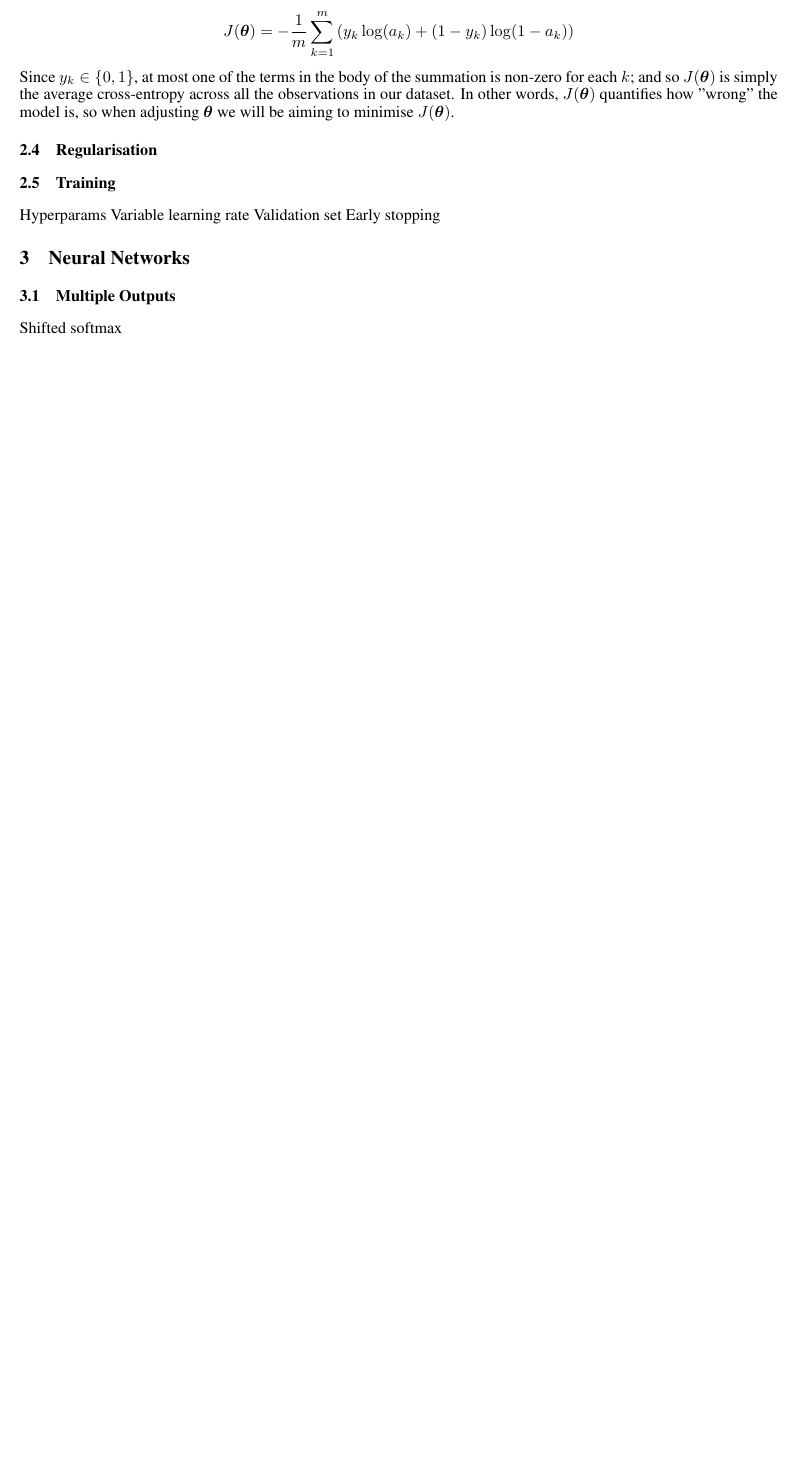
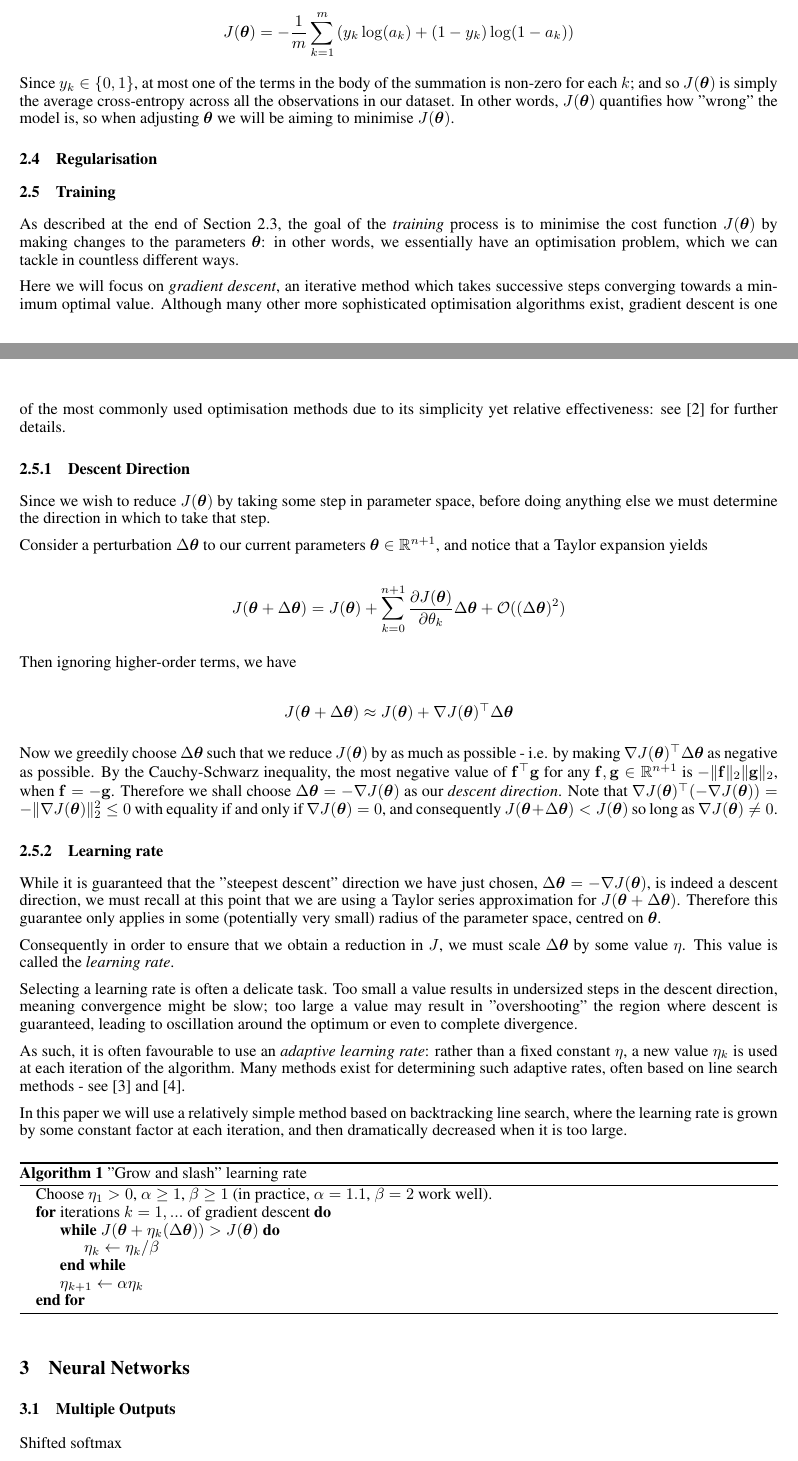
Before and after one commit to owenjonesuob/neural-nets-for-classification, a LaTeX paper (report/report.tex): part of page 2 of 7 before the commit and two parts of pages 2 and 3 of 9 after it, the two joined at a grey line, cut so that both start at the same text, the shorter picture padded with empty space. Compiled offline with pdfLaTeX.

Commit message:
Write up learning rates

```diff
--- a/report/report.tex
+++ b/report/report.tex
@@ -6,6 +6,9 @@
 \usepackage{amsthm}
 \newtheorem{lemma}{Lemma}
 \newtheorem{theorem}{Theorem}
+
+\usepackage{algorithm}
+\usepackage{algpseudocode}
 
 \setlength{\jot}{12pt}
 
@@ -128,15 +132,79 @@
         Since $y_k \in \{0, 1\}$, at most one of the terms in the body of the summation is non-zero for each $k$; and so $J(\boldsymbol{\theta})$ is simply the average cross-entropy across all the observations in our dataset. In other words, $J(\boldsymbol{\theta})$ quantifies how "wrong" the model is, so when adjusting $\boldsymbol{\theta}$ we will be aiming to minimise $J(\boldsymbol{\theta})$.
 
 
+
     \subsection{Regularisation}
+
+        % TODO
+
 
     \subsection{Training}
 
-    % TODO
-    Hyperparams
-    Variable learning rate
-    Validation set
-    Early stopping
+        As described at the end of Section \ref{sec:costfun}, the goal of the \textit{training} process is to minimise the cost function $J(\boldsymbol{\theta})$ by making changes to the parameters $\boldsymbol{\theta}$: in other words, we essentially have an optimisation problem, which we can tackle in countless different ways.
+
+        Here we will focus on \textit{gradient descent}, an iterative method which takes successive steps converging towards a minimum optimal value. Although many other more sophisticated optimisation algorithms exist, gradient descent is one of the most commonly used optimisation methods due to its simplicity yet relative effectiveness: see \cite{lecun_backprop} for further details.
+
+
+        \subsubsection{Descent Direction}
+
+            Since we wish to reduce $J(\boldsymbol{\theta})$ by taking some step in parameter space, before doing anything else we must determine the direction in which to take that step.
+
+            Consider a perturbation $\Delta \boldsymbol{\theta}$ to our current parameters $\boldsymbol{\theta} \in \mathbb{R}^{n+1}$, and notice that a Taylor expansion yields
+
+            $$
+            J(\boldsymbol{\theta} + \Delta \boldsymbol{\theta}) = J(\boldsymbol{\theta}) + \sum_{k=0}^{n+1} \frac{\partial J(\boldsymbol{\theta})}{\partial \theta_k} \Delta \boldsymbol{\theta} + \mathcal{O} ((\Delta \boldsymbol{\theta})^2)
+            $$
+
+            Then ignoring higher-order terms, we have
+
+            $$
+            J(\boldsymbol{\theta} + \Delta \boldsymbol{\theta}) \approx J(\boldsymbol{\theta}) + \nabla J(\boldsymbol{\theta})^\top \Delta \boldsymbol{\theta}
+            $$
+
+            Now we greedily choose $\Delta \boldsymbol{\theta}$ such that we reduce $J(\boldsymbol{\theta})$ by as much as possible - i.e. by making $\nabla J(\boldsymbol{\theta})^\top \Delta \boldsymbol{\theta}$ as negative as possible. By the Cauchy-Schwarz inequality, the most negative value of $\mathbf{f}^\top \mathbf{g}$ for any $\mathbf{f}, \mathbf{g} \in \mathbb{R}^{n+1}$ is $- \lVert \mathbf{f} \rVert_2 \lVert \mathbf{g} \rVert_2$, when $\mathbf{f} = -\mathbf{g}$. Therefore we shall choose $\Delta \boldsymbol{\theta} = - \nabla J(\boldsymbol{\theta})$ as our \textit{descent direction}. Note that $\nabla J(\boldsymbol{\theta})^\top (- \nabla J(\boldsymbol{\theta})) = -\lVert \nabla J(\boldsymbol{\theta}) \rVert_2^2 \leq 0$ with equality if and only if $\nabla J(\boldsymbol{\theta}) = 0$, and consequently $J(\boldsymbol{\theta} + \Delta \boldsymbol{\theta}) < J(\boldsymbol{\theta})$ so long as $\nabla J(\boldsymbol{\theta}) \neq 0$.
+
+
+
+        \subsubsection{Learning rate}
+
+            While it is guaranteed that the "steepest descent" direction we have just chosen, $\Delta \boldsymbol{\theta} = - \nabla J(\boldsymbol{\theta})$, is indeed a descent direction, we must recall at this point that we are using a Taylor series approximation for $J(\boldsymbol{\theta} + \Delta \boldsymbol{\theta})$. Therefore this guarantee only applies in some (potentially very small) radius of the parameter space, centred on $\boldsymbol{\theta}$.
+
+            Consequently in order to ensure that we obtain a reduction in $J$, we must scale $\Delta \boldsymbol{\theta}$ by some value $\eta$. This value is called the \textit{learning rate}.
+
+            Selecting a learning rate is often a delicate task. Too small a value results in undersized steps in the descent direction, meaning convergence might be slow; too large a value may result in "overshooting" the region where descent is guaranteed, leading to oscillation around the optimum or even to complete divergence.
+
+            As such, it is often favourable to use an \textit{adaptive learning rate}: rather than a fixed constant $\eta$, a new value $\eta_k$ is used at each iteration of the algorithm. Many methods exist for determining such adaptive rates, often based on line search methods - see \cite{line_search} and \cite{adam}.
+
+            In this paper we will use a relatively simple method based on backtracking line search, where the learning rate is grown by some constant factor at each iteration, and then dramatically decreased when it is too large.
+
+
+            \begin{algorithm} \label{alg:grow_and_slash}
+
+                \caption{"Grow and slash" learning rate}
+
+                \begin{algorithmic}
+
+                    \State Choose $\eta_1 > 0$, $\alpha \geq 1$, $\beta \geq 1$ (in practice, $\alpha = 1.1$, $\beta = 2$ work well).
+
+                    \For {iterations $k = 1, ...$ of gradient descent}
+                        \While {$J(\boldsymbol{\theta} + \eta_k (\Delta \boldsymbol{\theta})) > J(\boldsymbol{\theta})$}
+                            \State $\eta_k \gets \eta_k / \beta$
+                        \EndWhile
+
+                        \State $\eta_{k+1} \gets \alpha \eta_k$
+                    \EndFor
+
+                \end{algorithmic}
+            \end{algorithm}
+
+
+
+
+
+
+
+
+
 
 
 
```
Also changed, not shown: report/report.bbl, report/report.tex (14 more changed lines).
